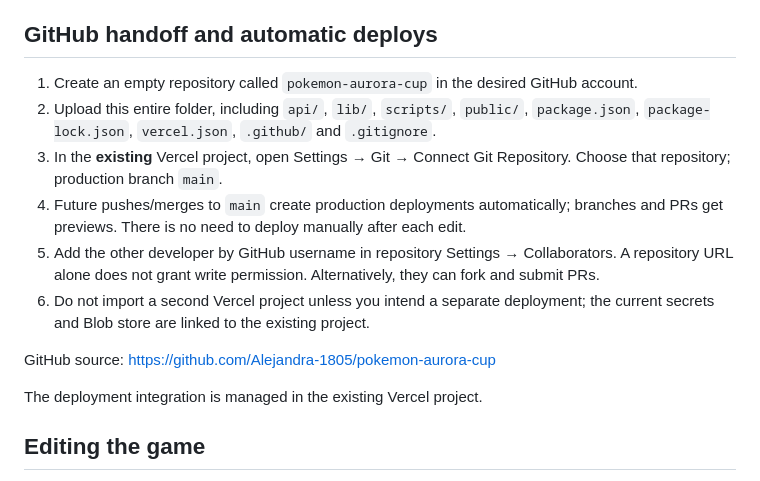
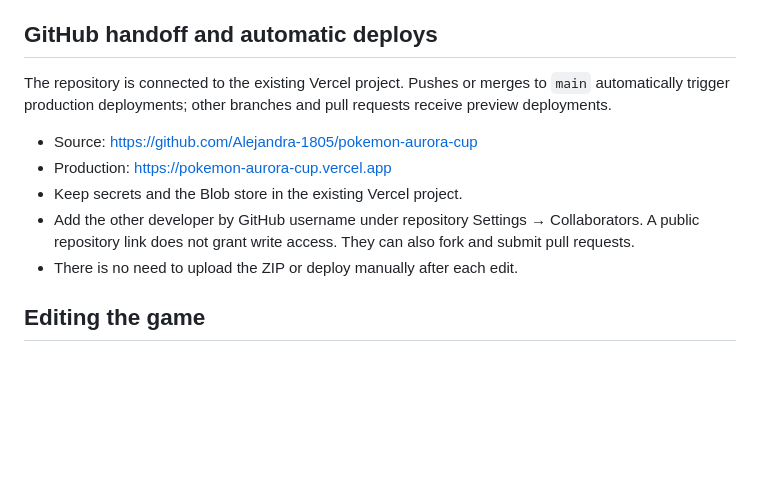
Before and after one commit to Alejandra-1805/pokemon-aurora-cup, a Markdown page: README.md, the part around the change. Rendered like a GitHub page; blank space fills up the shorter version.

Commit message:
Document connected GitHub to Vercel automatic production deployments

```diff
--- a/README.md
+++ b/README.md
@@ -38,16 +38,13 @@ Without `TOKEN_MINT`, practice and the leaderboard page work, but ranked holder
 
 ## GitHub handoff and automatic deploys
 
-1. Create an empty repository called `pokemon-aurora-cup` in the desired GitHub account.
-2. Upload this entire folder, including `api/`, `lib/`, `scripts/`, `public/`, `package.json`, `package-lock.json`, `vercel.json`, `.github/` and `.gitignore`.
-3. In the **existing** Vercel project, open Settings → Git → Connect Git Repository. Choose that repository; production branch `main`.
-4. Future pushes/merges to `main` create production deployments automatically; branches and PRs get previews. There is no need to deploy manually after each edit.
-5. Add the other developer by GitHub username in repository Settings → Collaborators. A repository URL alone does not grant write permission. Alternatively, they can fork and submit PRs.
-6. Do not import a second Vercel project unless you intend a separate deployment; the current secrets and Blob store are linked to the existing project.
+The repository is connected to the existing Vercel project. Pushes or merges to `main` automatically trigger production deployments; other branches and pull requests receive preview deployments.
 
-GitHub source: https://github.com/Alejandra-1805/pokemon-aurora-cup
-
-The deployment integration is managed in the existing Vercel project.
+- Source: https://github.com/Alejandra-1805/pokemon-aurora-cup
+- Production: https://pokemon-aurora-cup.vercel.app
+- Keep secrets and the Blob store in the existing Vercel project.
+- Add the other developer by GitHub username under repository Settings → Collaborators. A public repository link does not grant write access. They can also fork and submit pull requests.
+- There is no need to upload the ZIP or deploy manually after each edit.
 
 ## Editing the game
 
```
